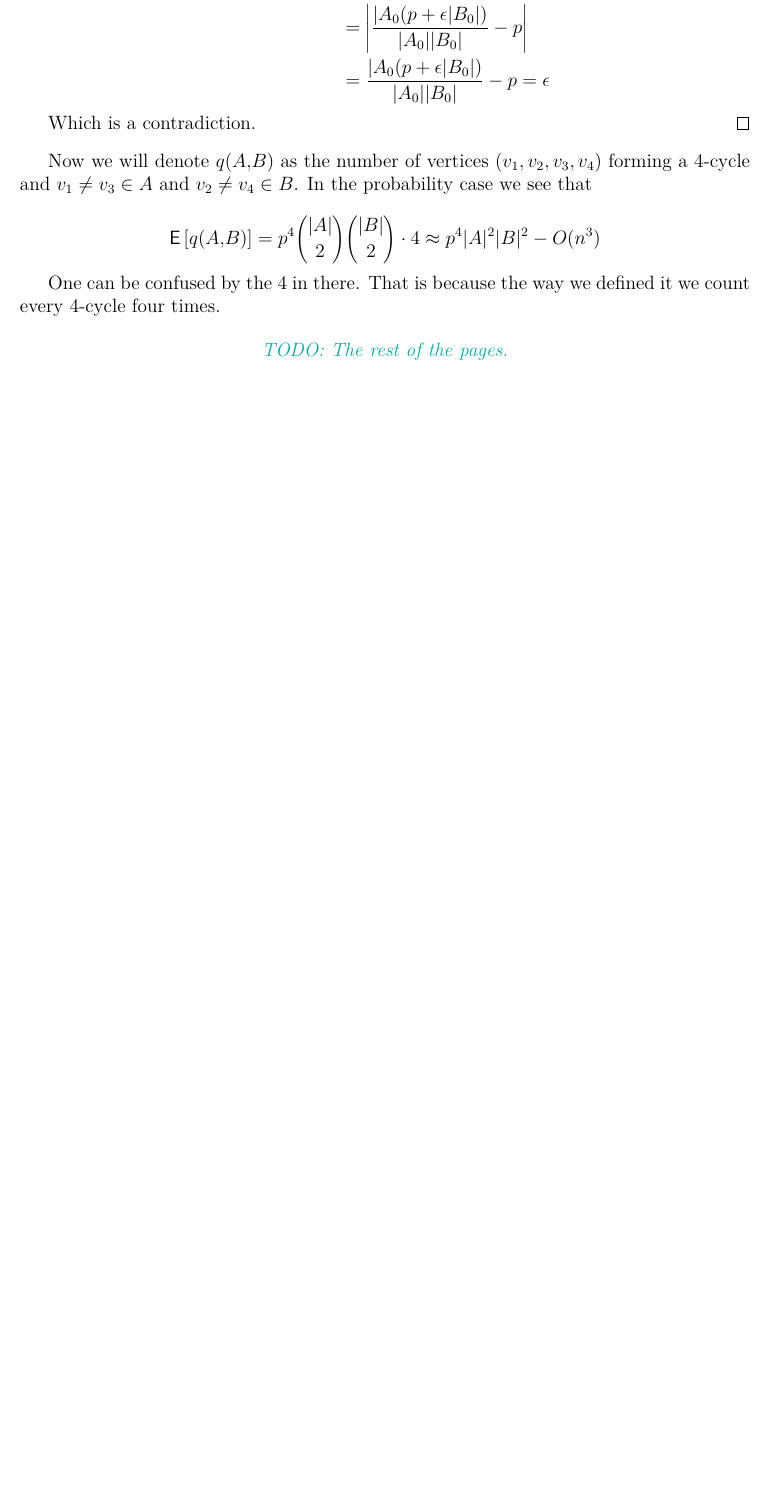
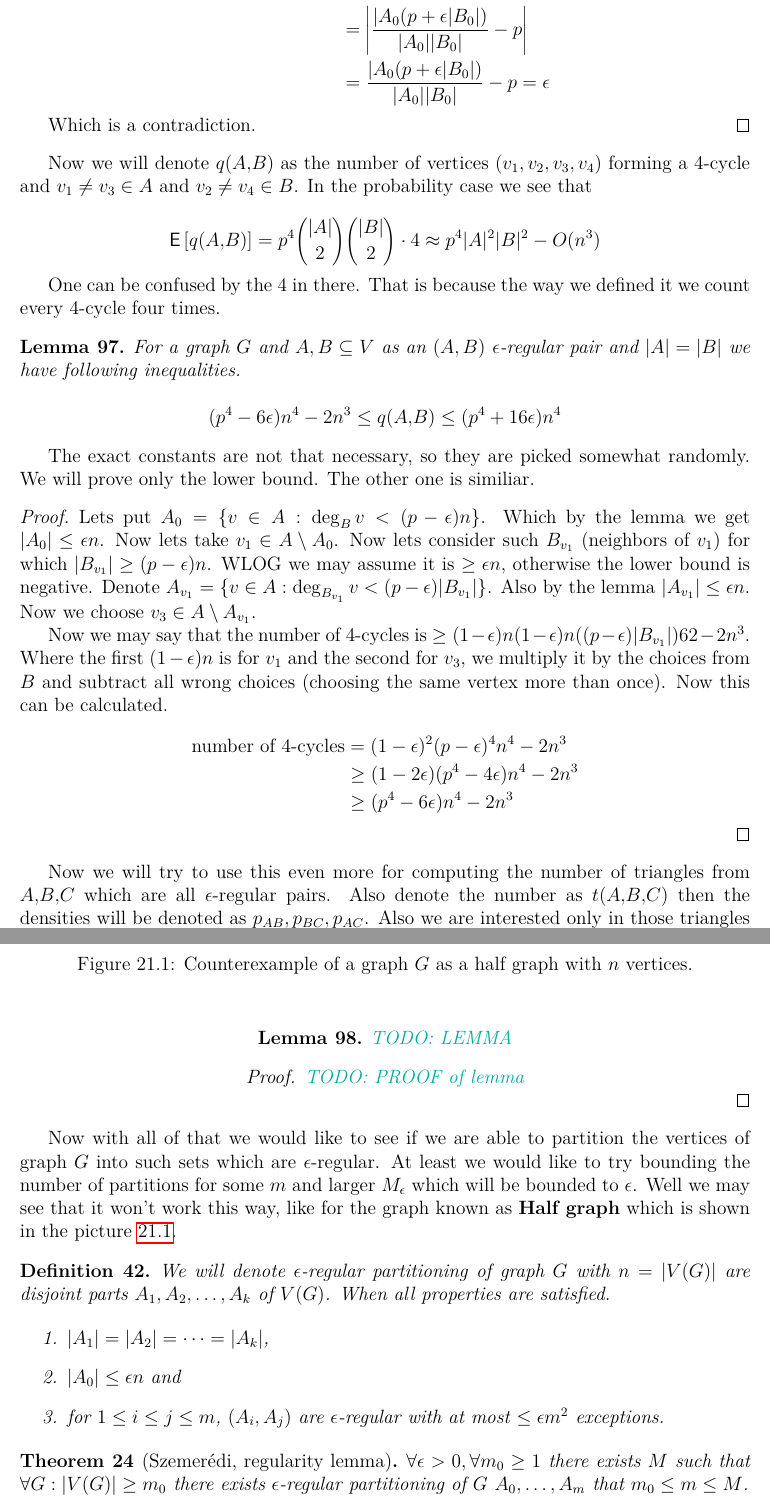
Before and after one commit to metury/notes, a LaTeX thesis (kg/kg.tex, which reads kg/kg-iii/regularity.tex): part of page 83 of 83 before the commit and two parts of pages 83 and 84 of 84 after it, the two joined at a grey line, cut so that both start at the same text, the shorter picture padded with empty space. Compiled offline with pdfLaTeX.

Commit message:
updated kg

```diff
--- a/kg/kg-iii/regularity.tex
+++ b/kg/kg-iii/regularity.tex
@@ -54,4 +54,63 @@ $$
 
 One can be confused by the $4$ in there. That is because the way we defined it we count every 4-cycle four times.
 
-\TODO{The rest of the pages.}
+\begin{lemma}
+	For a graph $G$ and $A, B \subseteq V$ as an $(A, B)$ $\epsilon$-regular pair and $|A| = |B|$ we have following inequalities.
+
+	$$
+	(p^4 - 6 \epsilon)n^4 - 2n^3 \leq q(A,B) \leq (p^4 + 16 \epsilon) n^4
+	$$
+\end{lemma}
+
+The exact constants are not that necessary, so they are picked somewhat randomly. We will prove only the lower bound. The other one is similiar.
+
+\begin{proof}
+	Lets put $A_{0} = \{ v \in A : \deg_{B} v < (p - \epsilon) n\}$. Which by the lemma we get $|A_{0}| \leq \epsilon n$. Now lets take $v_1 \in A \setminus A_{0}$. Now lets consider such $B_{v_1}$ (neighbors of $v_1$) for which $|B_{v_1}| \geq (p - \epsilon) n$. WLOG we may assume it is $\ge \epsilon n$, otherwise the lower bound is negative. Denote $A_{v_1} = \{v \in A  : \deg_{B_{v_1}} v < (p - \epsilon) |B_{v_1}|\}$. Also by the lemma $|A_{v_1}| \leq \epsilon n$. Now we choose $v_3 \in A \setminus A_{v_1}$.
+
+	Now we may say that the number of 4-cycles is $\geq (1-\epsilon)n (1 - \epsilon)n ((p - \epsilon) |B_{v_1}|)62 - 2n^3$. Where the first $(1-\epsilon)n$ is for $v_1$ and the second for $v_3$, we multiply it by the choices from $B$ and subtract all wrong choices (choosing the same vertex more than once). Now this can be calculated.
+
+	$$
+	\begin{aligned}
+		\text{number of 4-cycles} & = (1- \epsilon)^2 (p - \epsilon)^4 n^4 - 2n^3 \\
+		&\geq (1-2\epsilon) (p^4 - 4\epsilon) n^4 - 2n^3 \\
+		&\geq (p^4 - 6\epsilon) n^4 - 2n^3
+	\end{aligned}
+	$$
+\end{proof}
+
+Now we will try to use this even more for computing the number of triangles from $A,B,C$ which are all $\epsilon$-regular pairs. Also denote the number as $t(A,B,C)$ then the densities will be denoted as $p_{AB}, p_{BC}, p_{AC}$. Also we are interested only in those triangles $v_1, v_2, v_3$ where $v_1 \in A, v_2 \in B, v_3 \in C$. In the random graph it would be $p_{AB} p_{BC} p_{AC} n^3$. But we will show it is also similiar with regular pairs.
+
+\begin{lemma}
+	\TODO{LEMMA}
+\end{lemma}
+
+\begin{proof}
+	\TODO{PROOF of lemma}
+\end{proof}
+
+Now with all of that we would like to see if we are able to partition the vertices of graph $G$ into such sets which are $\epsilon$-regular. At least we would like to try bounding the number of partitions for some $m$ and larger $M_\epsilon$ which will be bounded to $\epsilon$. Well we may see that it won't work this way, like for the graph known as \textbf{Half graph} which is shown in the picture \ref{half-graph}.
+
+\begin{figure}
+	\caption{Counterexample of a graph $G$ as a half graph with $n$ vertices.}
+	\label{half-graph}
+\end{figure}
+
+\begin{defn}
+	We will denote $\epsilon$-regular partitioning of graph $G$ with $n = |V(G)|$ are disjoint parts $A_{1}, A_{2}, \dots, A_{k}$ of $V(G)$. When all properties are satisfied.
+
+	\begin{enumerate}
+		\item $|A_1| = |A_2| = \dots = |A_k|$,
+		\item $|A_0| \leq \epsilon n$ and
+		\item for $1 \leq i \leq j \leq m$, $(A_i, A_j)$ are $\epsilon$-regular with at most $\leq \epsilon m^2$ exceptions.
+	\end{enumerate}
+\end{defn}
+
+\begin{thm}[Szemerédi, regularity lemma]
+	$\forall \epsilon > 0, \forall m_0 \geq 1$ there exists $M$ such that $\forall G : |V(G)| \geq m_0$ there exists $\epsilon$-regular partitioning of $G$ $A_0, \dots, A_m$ that $m_0 \leq m \leq M$.
+\end{thm}
+
+This theorem may actually be useful in some other theoretical results but as we will show us later on the number $M$ is approximately
+
+$$
+2^{2{^{2^{2^{\reflectbox{$\ddots$}^{m_0}}}}}} \quad \text{where there is } \frac{1}{\epsilon^4} \text{ number of twos.}
+$$
```
